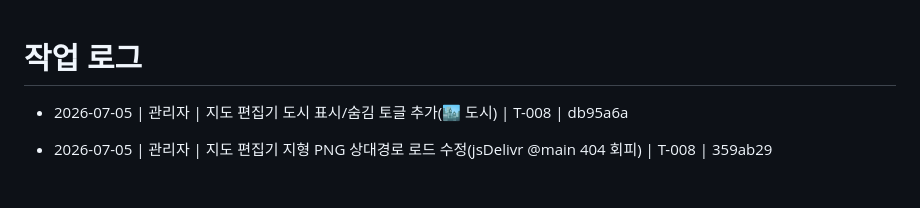
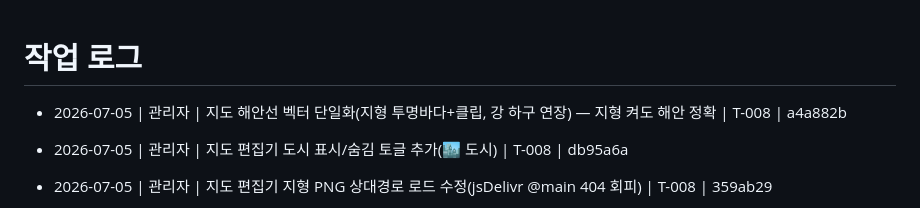
Before and after one commit to madonaka/cheese-blog-parts, a Markdown page: worklog.md, the part around the change. GitHub-like rendering; blank space fills up the shorter version.

Commit message:
docs(worklog): 해안선 벡터 단일화 수정 기록 (T-008)
Co-Authored-By: Claude Opus 4.8 <noreply@anthropic.com>

```diff
--- a/worklog.md
+++ b/worklog.md
@@ -1,5 +1,6 @@
 # 작업 로그
 
+- 2026-07-05 | 관리자 | 지도 해안선 벡터 단일화(지형 투명바다+클립, 강 하구 연장) — 지형 켜도 해안 정확 | T-008 | a4a882b
 - 2026-07-05 | 관리자 | 지도 편집기 도시 표시/숨김 토글 추가(🏙 도시) | T-008 | db95a6a
 - 2026-07-05 | 관리자 | 지도 편집기 지형 PNG 상대경로 로드 수정(jsDelivr @main 404 회피) | T-008 | 359ab29
 - 2026-07-05 | 관리자 | 역사 지도 편집 admin 페이지 추가 + 메뉴 등록(map_manage.html) | T-008 | aeff357
```
